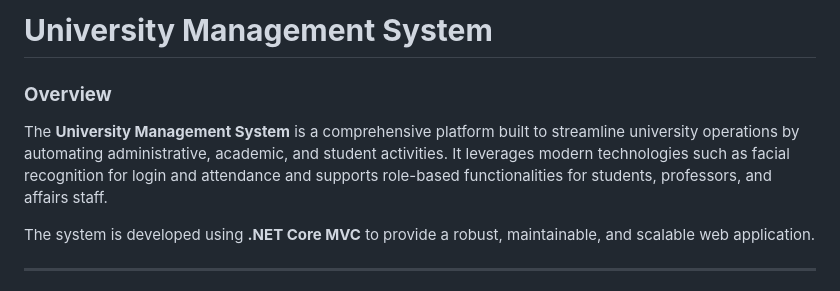
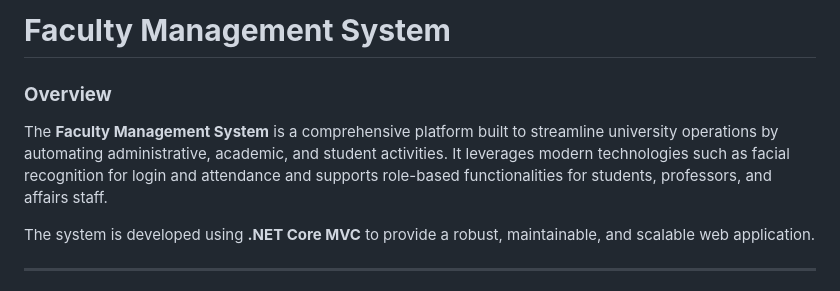
Before and after one commit to Ahmedfahmy8308/Faculty-Management-System-website, a Markdown page: README.md, the part around the change. Drawn GitHub-style.

```diff
--- a/README.md
+++ b/README.md
@@ -1,7 +1,6 @@
-# **University Management System**
-
+# **Faculty Management System**
 ### **Overview**
-The **University Management System** is a comprehensive platform built to streamline university operations by automating administrative, academic, and student activities. It leverages modern technologies such as facial recognition for login and attendance and supports role-based functionalities for students, professors, and affairs staff.
+The **Faculty Management System** is a comprehensive platform built to streamline university operations by automating administrative, academic, and student activities. It leverages modern technologies such as facial recognition for login and attendance and supports role-based functionalities for students, professors, and affairs staff.
 
 The system is developed using **.NET Core MVC** to provide a robust, maintainable, and scalable web application.
 
```
